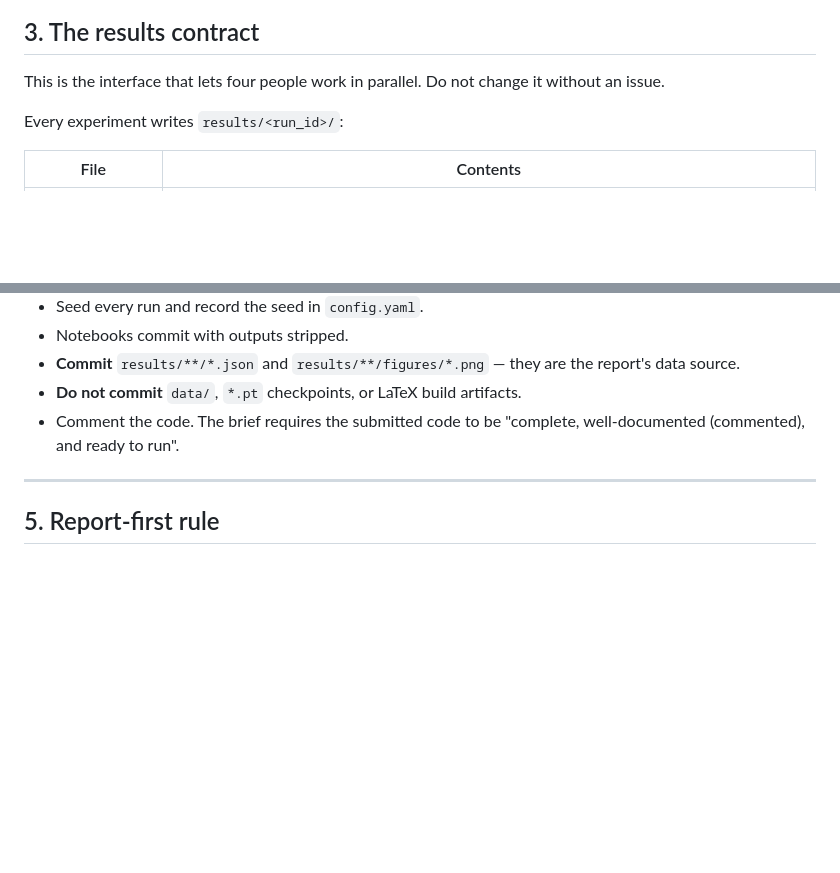
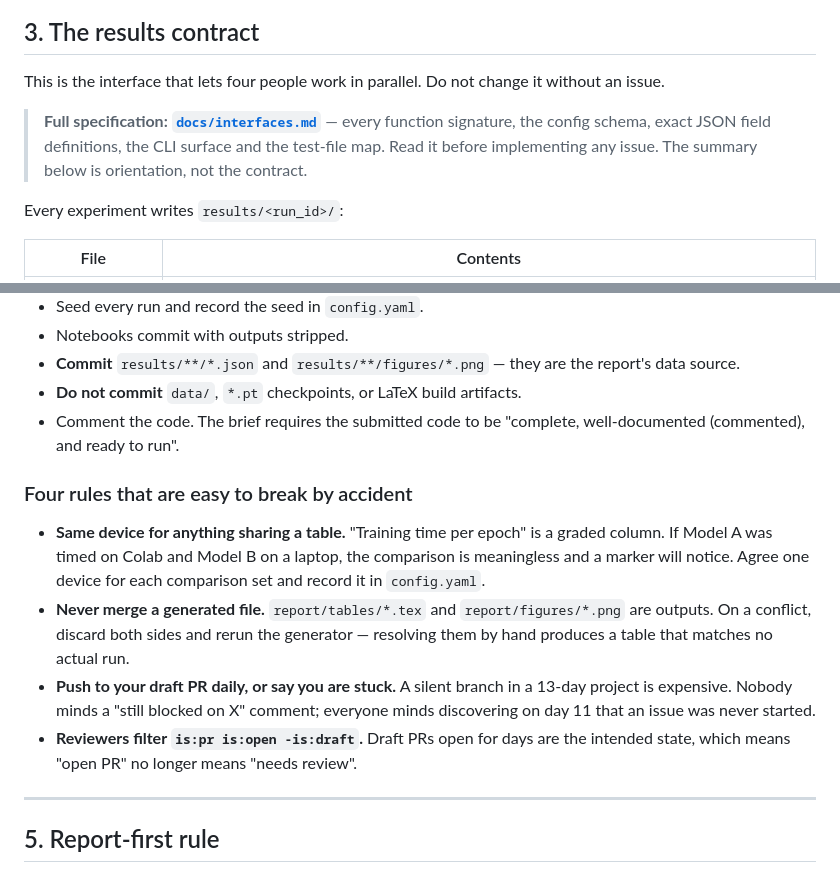
Before and after one commit to dpiyumal2319/pattern-recognition-cnn-edge, a Markdown page: AGENTS.md, 2 parts joined by grey strips. Rendered like a GitHub page; blank space fills up the shorter version.

```diff
--- a/AGENTS.md
+++ b/AGENTS.md
@@ -191,6 +191,10 @@ git switch main && git pull origin main && git branch -d <branch>
 
 This is the interface that lets four people work in parallel. Do not change it without an issue.
 
+> **Full specification: [`docs/interfaces.md`](docs/interfaces.md)** — every function signature,
+> the config schema, exact JSON field definitions, the CLI surface and the test-file map. Read it
+> before implementing any issue. The summary below is orientation, not the contract.
+
 Every experiment writes `results/<run_id>/`:
 
 | File | Contents |
@@ -231,6 +235,20 @@ Never hand-type a result into LaTeX. If a run is repeated, the report updates it
 - Comment the code. The brief requires the submitted code to be "complete, well-documented
   (commented), and ready to run".
 
+### Four rules that are easy to break by accident
+
+- **Same device for anything sharing a table.** "Training time per epoch" is a graded column. If
+  Model A was timed on Colab and Model B on a laptop, the comparison is meaningless and a marker
+  will notice. Agree one device for each comparison set and record it in `config.yaml`.
+- **Never merge a generated file.** `report/tables/*.tex` and `report/figures/*.png` are outputs.
+  On a conflict, discard both sides and rerun the generator — resolving them by hand produces a
+  table that matches no actual run.
+- **Push to your draft PR daily, or say you are stuck.** A silent branch in a 13-day project is
+  expensive. Nobody minds a "still blocked on X" comment; everyone minds discovering on day 11
+  that an issue was never started.
+- **Reviewers filter `is:pr is:open -is:draft`.** Draft PRs open for days are the intended state,
+  which means "open PR" no longer means "needs review".
+
 ---
 
 ## 5. Report-first rule
```
Also changed, not shown: .claude/commands/implement.md (added, +133 -0 lines), docs/interfaces.md (added, +321 -0 lines).
